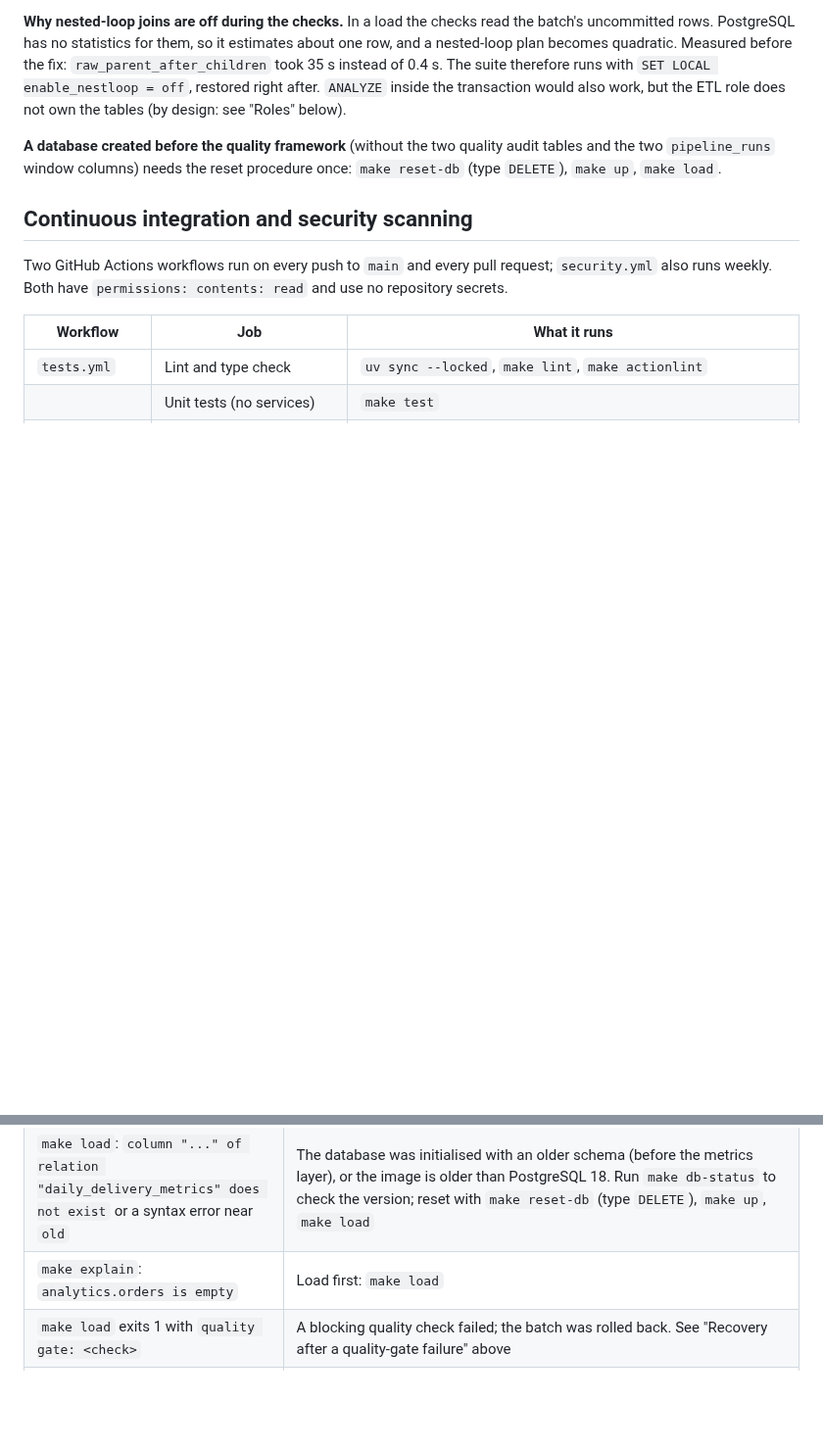
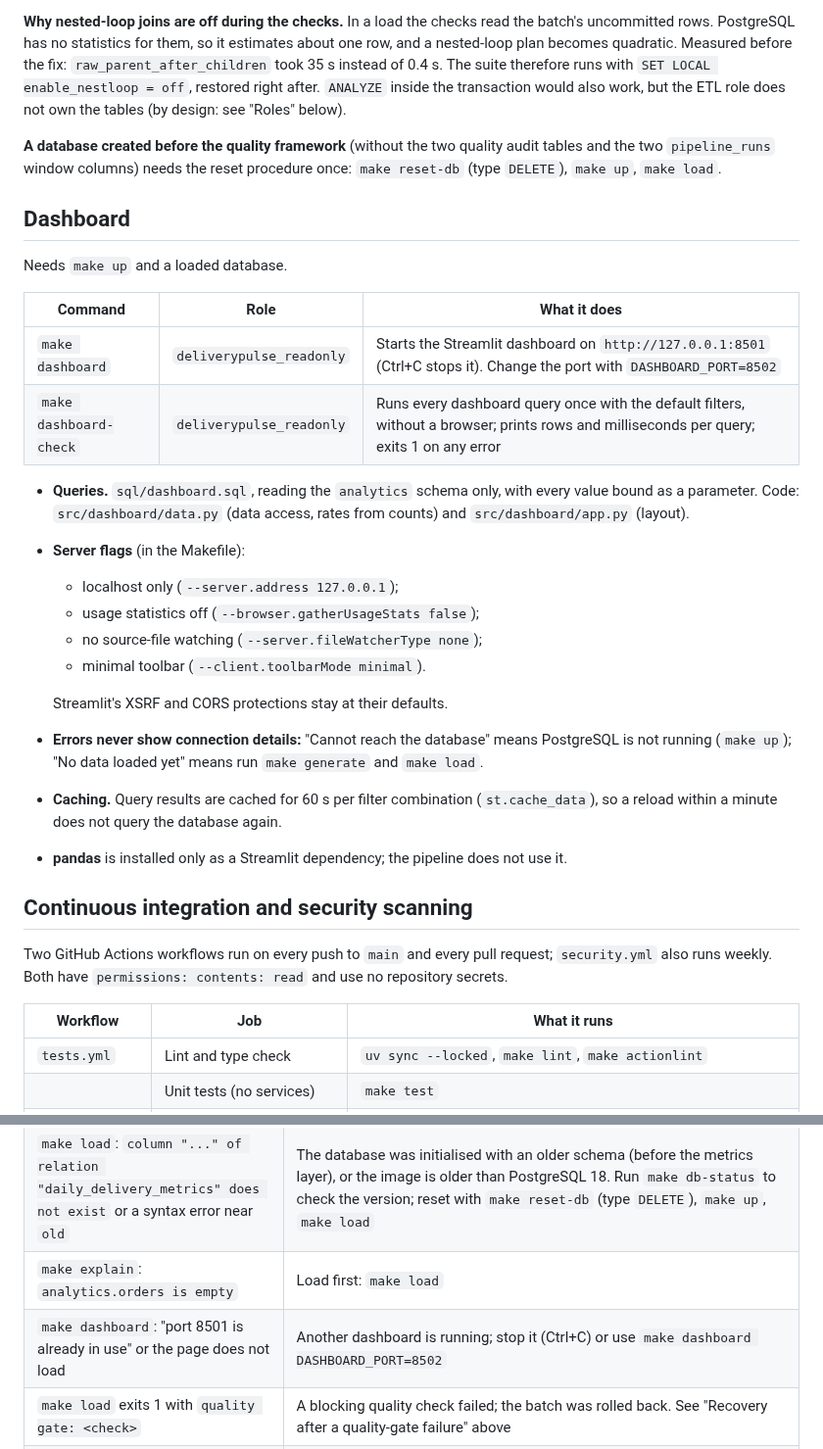
Before and after one commit to Aashritha-2005/DeliveryPulse-Last-Mile-Logistics-Data-Platform, a Markdown page: docs/operations.md, 2 parts joined by grey strips. Shown at 98% size. Rendered like a GitHub page; blank space fills up the shorter version.

```diff
--- a/docs/operations.md
+++ b/docs/operations.md
@@ -236,6 +236,31 @@ tables (by design: see "Roles" below).
 **A database created before the quality framework** (without the two quality audit tables and
 the two `pipeline_runs` window columns) needs the reset procedure once: `make reset-db` (type `DELETE`), `make up`, `make load`.
 
+## Dashboard
+
+Needs `make up` and a loaded database.
+
+| Command | Role | What it does |
+|---|---|---|
+| `make dashboard` | `deliverypulse_readonly` | Starts the Streamlit dashboard on `http://127.0.0.1:8501` (Ctrl+C stops it). Change the port with `DASHBOARD_PORT=8502` |
+| `make dashboard-check` | `deliverypulse_readonly` | Runs every dashboard query once with the default filters, without a browser; prints rows and milliseconds per query; exits 1 on any error |
+
+- **Queries.** `sql/dashboard.sql`, reading the `analytics` schema only, with every value bound
+  as a parameter. Code: `src/dashboard/data.py` (data access, rates from counts) and
+  `src/dashboard/app.py` (layout).
+- **Server flags** (in the Makefile):
+  - localhost only (`--server.address 127.0.0.1`);
+  - usage statistics off (`--browser.gatherUsageStats false`);
+  - no source-file watching (`--server.fileWatcherType none`);
+  - minimal toolbar (`--client.toolbarMode minimal`).
+
+  Streamlit's XSRF and CORS protections stay at their defaults.
+- **Errors never show connection details:** "Cannot reach the database" means PostgreSQL is not
+  running (`make up`); "No data loaded yet" means run `make generate` and `make load`.
+- **Caching.** Query results are cached for 60 s per filter combination
+  (`st.cache_data`), so a reload within a minute does not query the database again.
+- **pandas** is installed only as a Streamlit dependency; the pipeline does not use it.
+
 ## Continuous integration and security scanning
 
 Two GitHub Actions workflows run on every push to `main` and every pull request; `security.yml`
@@ -393,6 +418,7 @@ memory on the host.
 | Container log: `10-init-deliverypulse.sh: /usr/bin/env: bad interpreter: Permission denied` | Cause (seen 2026-10-11): the init script had host mode `-rw-r--r--` (no execute bit); inside the container it showed as `-rw-r--r-- 0 0`. The entrypoint still logged `running` rather than `sourcing`, so its `[ -x ]` check returned true while the actual exec was refused, most likely because Docker Desktop's file sharing answered the access check. Do not rely on the entrypoint's sourcing fallback; keep the script executable. Same fix as the row above. **Publishing:** git stores the execute bit, so commit the file as executable and check with `git ls-files -s docker/postgres/init-deliverypulse.sh`; the mode must be `100755` |
 | `make load`: `column "..." of relation "daily_delivery_metrics" does not exist` or a syntax error near `old` | The database was initialised with an older schema (before the metrics layer), or the image is older than PostgreSQL 18. Run `make db-status` to check the version; reset with `make reset-db` (type `DELETE`), `make up`, `make load` |
 | `make explain`: `analytics.orders is empty` | Load first: `make load` |
+| `make dashboard`: "port 8501 is already in use" or the page does not load | Another dashboard is running; stop it (Ctrl+C) or use `make dashboard DASHBOARD_PORT=8502` |
 | `make load` exits 1 with `quality gate: <check>` | A blocking quality check failed; the batch was rolled back. See "Recovery after a quality-gate failure" above |
 | `make load`: `column "window_start" ... does not exist` or `relation "audit.quality_runs" does not exist` | The database predates the quality framework. Reset: `make reset-db` (type `DELETE`), `make up`, `make load` |
 | `make quality-report`: `load-time quality results exist for batches ...` | Some batches were loaded before the quality framework existed, or failed; reset and load again |
```
Also changed, not shown: README.md (+26 -3 lines), docs/images/dashboard.png (added), 10 other files.
